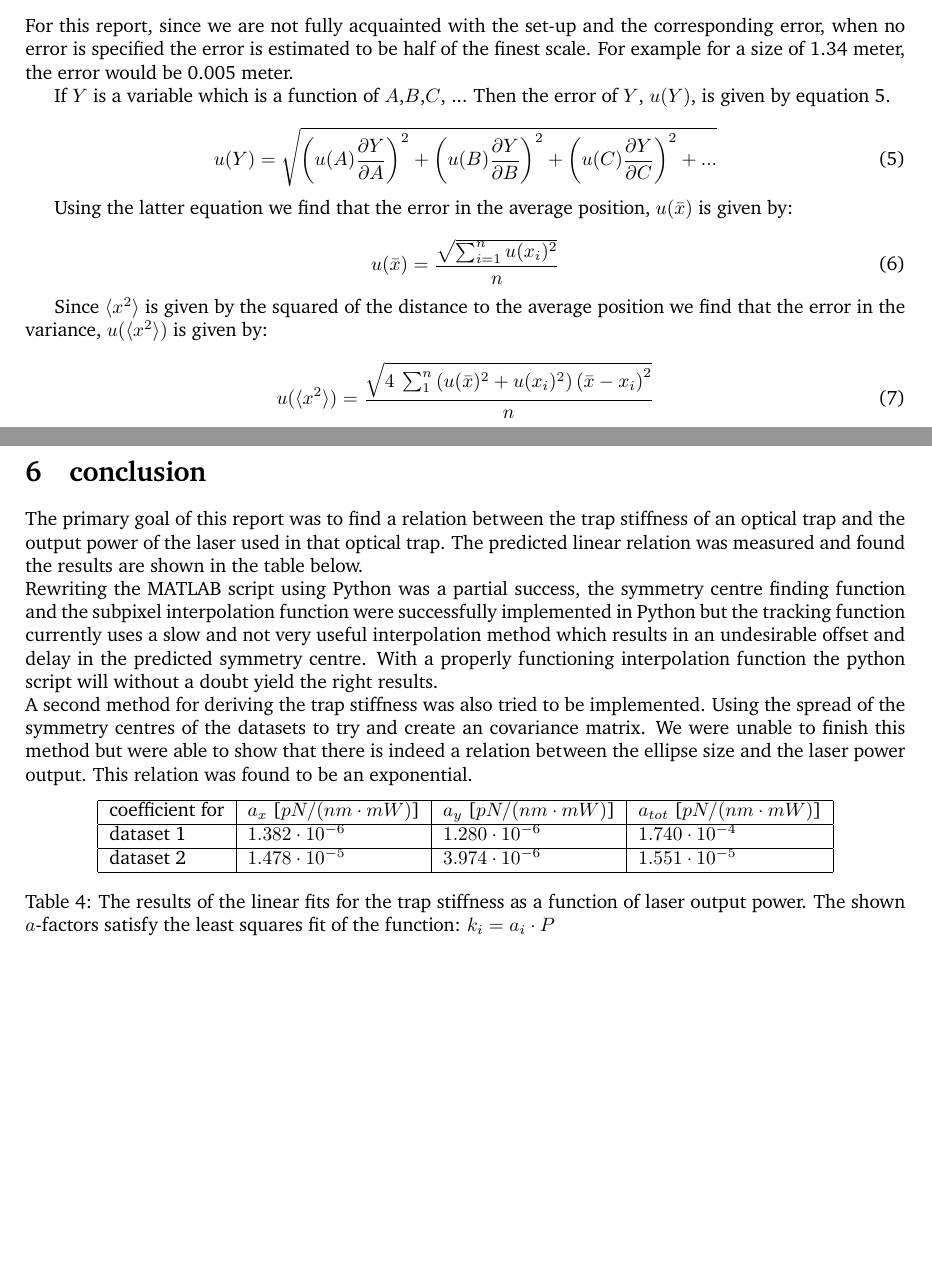
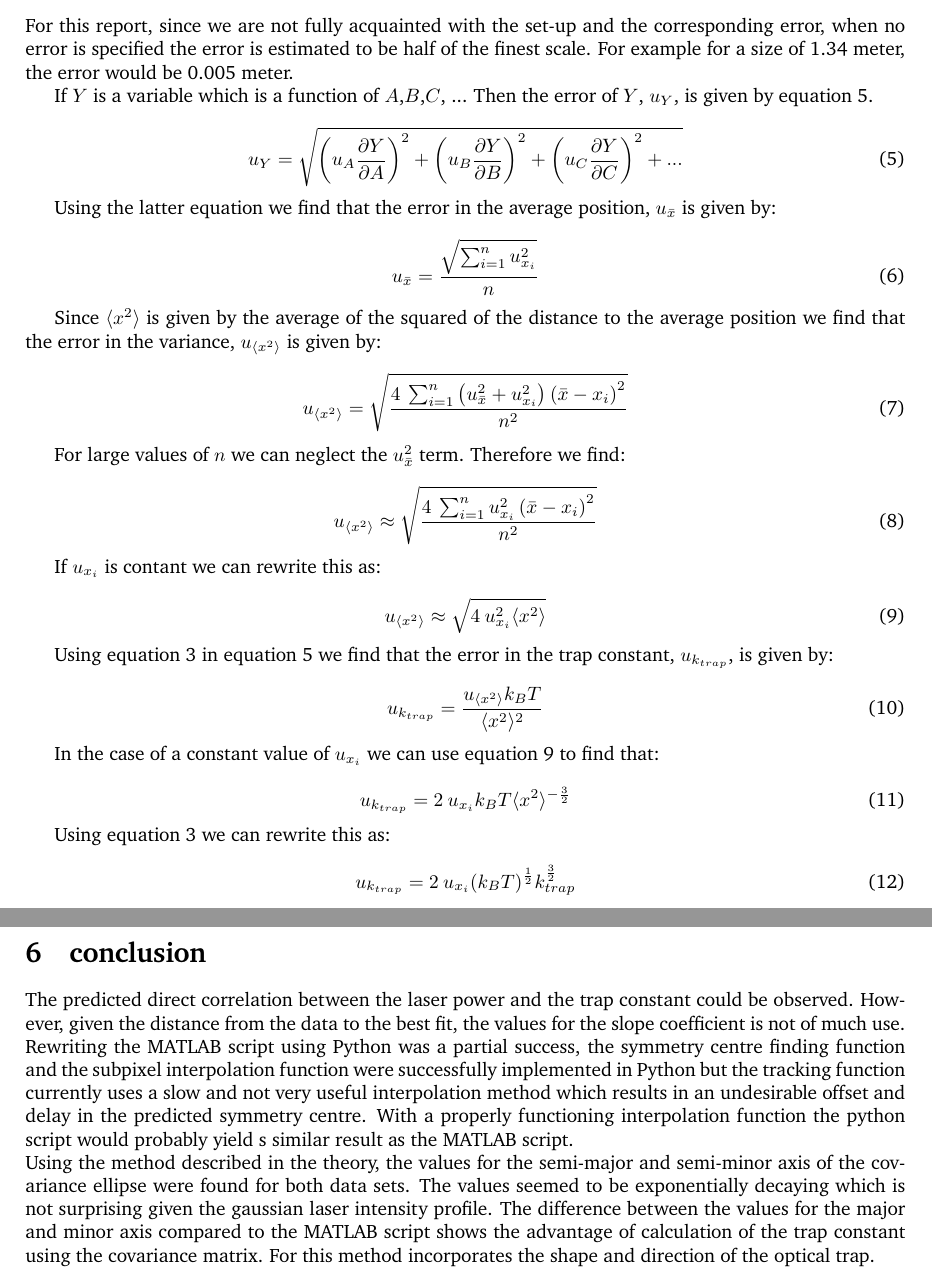
Before and after one commit to SangersJeroen/TweezerRP, a LaTeX document (Verslag/main.tex, which reads Verslag/conclusion.tex, Verslag/theory.tex): two parts of pages 6 and 11 of 14, joined at a grey line, cut so that both start at the same text, the shorter picture padded with empty space. Compiled offline with pdfLaTeX.

Commit message:
Aanpassingen

```diff
--- a/Verslag/conclusion.tex
+++ b/Verslag/conclusion.tex
@@ -1,8 +1,9 @@
 \section{conclusion}
-The primary goal of this report was to find a relation between the trap stiffness of an optical trap and the output power of the laser used in that optical trap. The predicted linear relation was measured and found the results are shown in the table below.\\
-Rewriting the MATLAB script using Python was a partial success, the symmetry centre finding function and the subpixel interpolation function were successfully implemented in Python but the tracking function currently uses a slow and not very useful interpolation method which results in an undesirable offset and delay in the predicted symmetry centre. With a properly functioning interpolation function the python script will without a doubt yield the right results.\\
-A second method for deriving the trap stiffness was also tried to be implemented. Using the spread of the symmetry centres of the datasets to try and create an covariance matrix. We were unable to finish this method but were able to show that there is indeed a relation between the ellipse size and the laser power output. This relation was found to be an exponential.\\
+The predicted direct correlation between the laser power and the trap constant could be observed. However, given the distance from the data to the best fit, the values for the slope coefficient is not of much use.\\
+Rewriting the MATLAB script using Python was a partial success, the symmetry centre finding function and the subpixel interpolation function were successfully implemented in Python but the tracking function currently uses a slow and not very useful interpolation method which results in an undesirable offset and delay in the predicted symmetry centre. With a properly functioning interpolation function the python script would probably yield s similar result as the MATLAB script.\\
+Using the method described in the theory, the values for the semi-major and semi-minor axis of the covariance ellipse were found for both data sets. The values seemed to be exponentially decaying which is not surprising given the gaussian laser intensity profile. The difference between the values for the major and minor axis compared to the MATLAB script shows the advantage of calculation of the trap constant using the covariance matrix. For this method incorporates the shape and direction of the optical trap.\\
 
+\begin{comment}
 
 \vspace{-0.5cm}
 \begin{table}[h!]
--- a/Verslag/theory.tex
+++ b/Verslag/theory.tex
@@ -76,21 +76,60 @@ Note that the latter definition of the variance is different than just projectin
 
 For this report, since we are not fully acquainted with the set-up and the corresponding error, when no error is specified the error is estimated to be half of the finest scale. For example for a size of 1.34 meter, the error would be 0.005 meter.
 
-If $Y$ is a variable which is a function of $A$,$B$,$C$, ... Then the error of $Y$, $u(Y)$, is given by equation \ref{eq_error}.
+If $Y$ is a variable which is a function of $A$,$B$,$C$, ... Then the error of $Y$, $u_Y$, is given by equation \ref{eq_error}.
 
 \begin{equation}
 	\label{eq_error}
-	u(Y) = \sqrt{\left(u(A) \frac{\partial Y}{\partial A}\right)^2 + \left(u(B) \frac{\partial Y}{\partial B}\right)^2 + \left(u(C) \frac{\partial Y}{\partial C}\right)^2 + ...}
+	u_Y = \sqrt{\left(u_A \frac{\partial Y}{\partial A}\right)^2 + \left(u_B \frac{\partial Y}{\partial B}\right)^2 + \left(u_C \frac{\partial Y}{\partial C}\right)^2 + ...}
 \end{equation}
 
-Using the latter equation we find that the error in the average position, $u(\bar{x})$ is given by:
+Using the latter equation we find that the error in the average position, $u_{\bar{x}}$ is given by:
 
 \begin{equation}
-	u(\bar{x}) =  \frac{ \sqrt{ \sum_{i=1}^n u(x_i)^2}}{n}
+	\label{eq_u_mean}
+	u_{\bar{x}} =  \frac{ \sqrt{ \sum_{i=1}^n u_{x_i}^2}}{n}
 \end{equation}
 
-Since $ \langle x^2 \rangle $ is given by the squared of the distance to the average position we find that the error in the variance, $u( \langle x^2 \rangle ) $ is given by:
+Since $ \langle x^2 \rangle $ is given by the average of the squared of the distance to the average position we find that the error in the variance, $u_{ \langle x^2 \rangle } $ is given by:
 
 \begin{equation}
-	u( \langle x^2 \rangle ) =  \frac{ \sqrt{ 4 \: \sum_1^n    \left( u(\bar{x})^2 + u(x_i)^2 \right) \left( \bar{x} - x_i \right)^2}}{n}
+	\label{eq_u_var}
+	u_{ \langle x^2 \rangle }=  \sqrt{ \frac{ 4 \: \sum_{i=1}^n    \left( u_{\bar{x}}^2 + u_{x_i}^2 \right) \left( \bar{x} - x_i \right)^2}{n^2}}
 \end{equation}
+
+For large values of $n$ we can neglect the $ u_{\bar{x}}^2$ term. Therefore we find:
+
+\begin{equation}
+	\label{eq_u_var_approx}
+	u_{ \langle x^2 \rangle } \approx  \sqrt{ \frac{ 4 \: \sum_{i=1}^n    u_{x_i}^2  \left( \bar{x} - x_i \right)^2}{n^2}}
+\end{equation}
+
+If $ u_{x_i}$ is contant we can rewrite this as:
+
+\begin{equation}
+	\label{eq_u_var_constant}
+	u_{ \langle x^2 \rangle } \approx  \sqrt{  4 \:     u_{x_i}^2  \langle x^2 \rangle }
+\end{equation}
+
+
+
+Using equation \ref{eq_k_trap} in equation \ref{eq_error} we find that the error in the trap constant, $u_{k_{trap}}$, is given by:
+
+\begin{equation}
+	\label{eq_u_k}
+	u_{k_{trap}} = \frac{u_{ \langle x^2 \rangle}k_B T}{ \langle x^2 \rangle ^2}
+\end{equation}
+
+In the case of a constant value of $ u_{x_i}$ we can use equation \ref{eq_u_var_constant} to find that:
+
+\begin{equation}
+	\label{eq_u_k_constant}
+	u_{k_{trap}} = 2 \: u_{x_i} k_B T  \langle x^2 \rangle ^{- \frac{3}{2}}
+\end{equation}
+
+Using equation \ref{eq_k_trap} we can rewrite this as:
+
+\begin{equation}
+	\label{eq_u_k_constant_}
+	u_{k_{trap}} = 2 \: u_{x_i} (k_B T)^{\frac{1}{2}}  k_{trap} ^{\frac{3}{2}}
+\end{equation}
```
Also changed, not shown: Verslag/results.tex (+2 -0 lines), Verslag/conclusion.tex (2 more changed lines), 1 other file.
